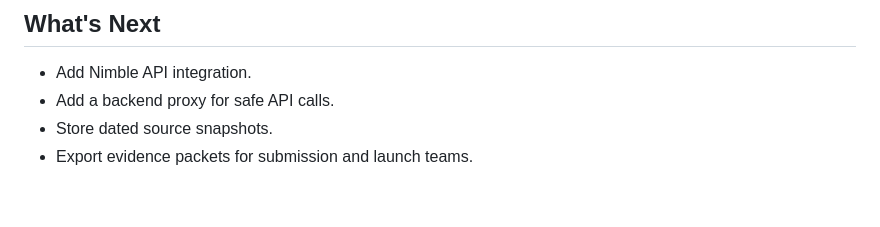
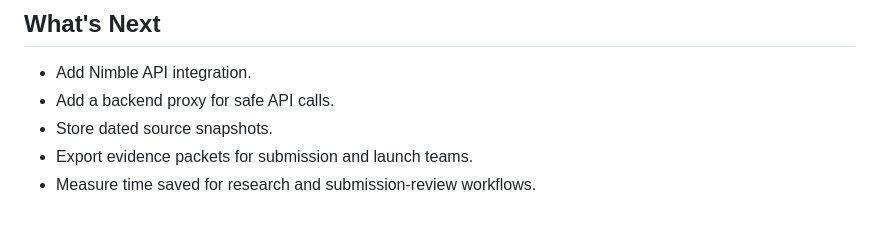
Before and after one commit to daideguchi/live-web-evidence-agent, a Markdown page: submission/devpost-draft.md, the part around the change. Rendered like a GitHub page.

```diff
--- a/submission/devpost-draft.md
+++ b/submission/devpost-draft.md
@@ -41,3 +41,4 @@ This static MVP does not claim live Nimble API usage yet. It demonstrates the wo
 - Add a backend proxy for safe API calls.
 - Store dated source snapshots.
 - Export evidence packets for submission and launch teams.
+- Measure time saved for research and submission-review workflows.
```
Also changed, not shown: README.md (+16 -1 lines), SUBMISSION_PACKAGE.md (added, +39 -0 lines), submission/final-submit-checklist.md (added, +37 -0 lines), media/live-web-evidence-agent-demo-thumb.png (added), media/live-web-evidence-agent-full.png, 9 other files.
